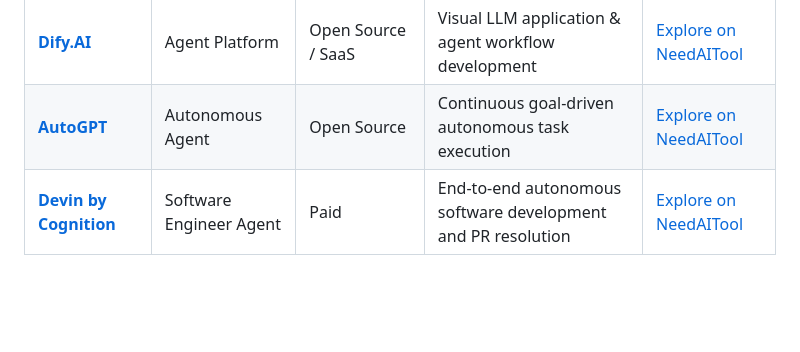
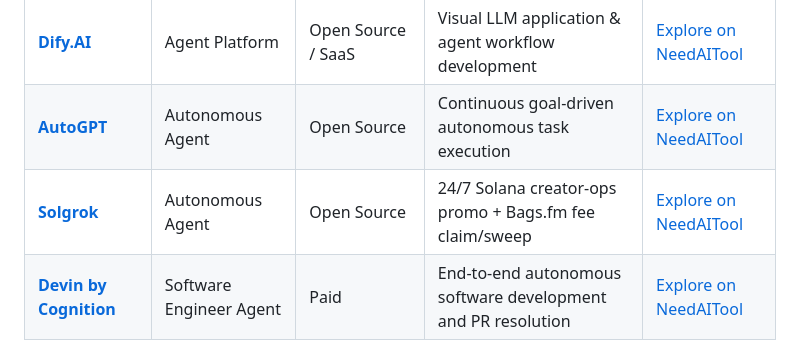
Before and after one commit to needaitool/awesome-ai-tools-directory, a Markdown page: README.md, the part around the change. Drawn GitHub-style; blank space fills up the shorter version.

Commit message:
Add Solgrok autonomous Solana creator-ops agent

```diff
--- a/README.md
+++ b/README.md
@@ -39,6 +39,7 @@ Autonomous AI agents capable of multi-step planning, tool-calling, web browsing,
 | **[CrewAI](https://www.crewai.com)** | Multi-Agent System | Open Source / Freemium | Orchestrating autonomous role-playing AI agent crews | [Explore on NeedAITool](https://www.needaitool.com/categories/agent-ai) |
 | **[Dify.AI](https://dify.ai)** | Agent Platform | Open Source / SaaS | Visual LLM application & agent workflow development | [Explore on NeedAITool](https://www.needaitool.com/categories/agent-ai) |
 | **[AutoGPT](https://autogpt.co)** | Autonomous Agent | Open Source | Continuous goal-driven autonomous task execution | [Explore on NeedAITool](https://www.needaitool.com/categories/agent-ai) |
+| **[Solgrok](https://lmajster.github.io/sgrok/)** | Autonomous Agent | Open Source | 24/7 Solana creator-ops promo + Bags.fm fee claim/sweep | [Explore on NeedAITool](https://www.needaitool.com/categories/agent-ai) |
 | **[Devin by Cognition](https://www.cognition.ai)** | Software Engineer Agent | Paid | End-to-end autonomous software development and PR resolution | [Explore on NeedAITool](https://www.needaitool.com/categories/agent-ai) |
 
 👉 *Browse all [**Top Agent AI Tools & Frameworks on NeedAITool.com**](https://www.needaitool.com/categories/agent-ai).*
```
